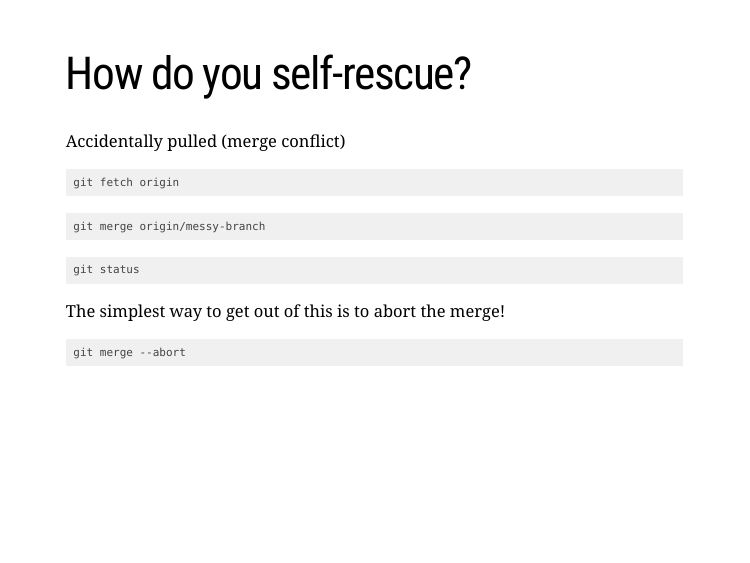
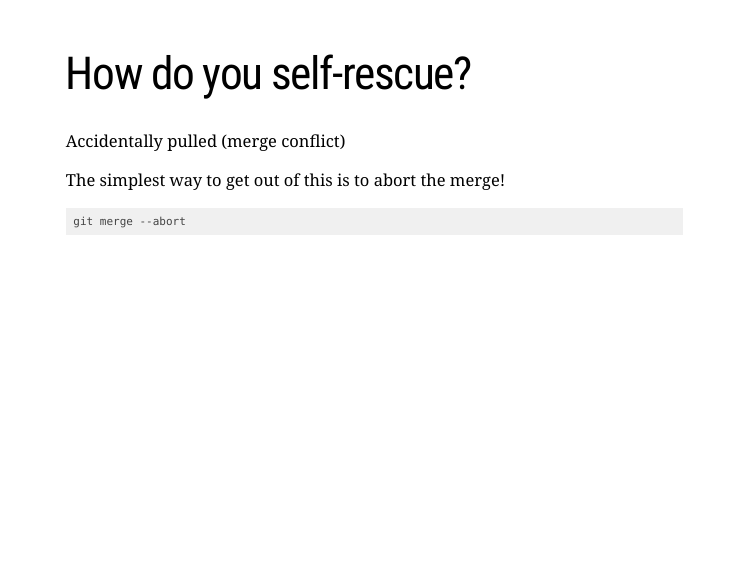
Before and after one commit to alanocallaghan/git-talk, an R Markdown document (git-intro-2.Rmd): page 17 of 23 before the commit and page 18 of 24 after it. Rendered offline with R 4.5, knitr and Pandoc, with nearby package versions; the code chunks are not run, so their results and figures are left out; the slides are laid out offline by our stand-in for remark.js, each with all of its steps uncovered, in fonts that may differ from those the slides ask for, and without slide numbers, shadows or browser add-ons.

Commit message:
Slide break

````diff
--- a/git-intro-2.Rmd
+++ b/git-intro-2.Rmd
@@ -359,6 +359,11 @@ git merge origin/messy-branch
 git status
 ```
 
+---
+
+# How do you self-rescue?
+Accidentally pulled (merge conflict)
+
 The simplest way to get out of this is to abort the merge!
 ```{bash}
 git merge --abort
````
